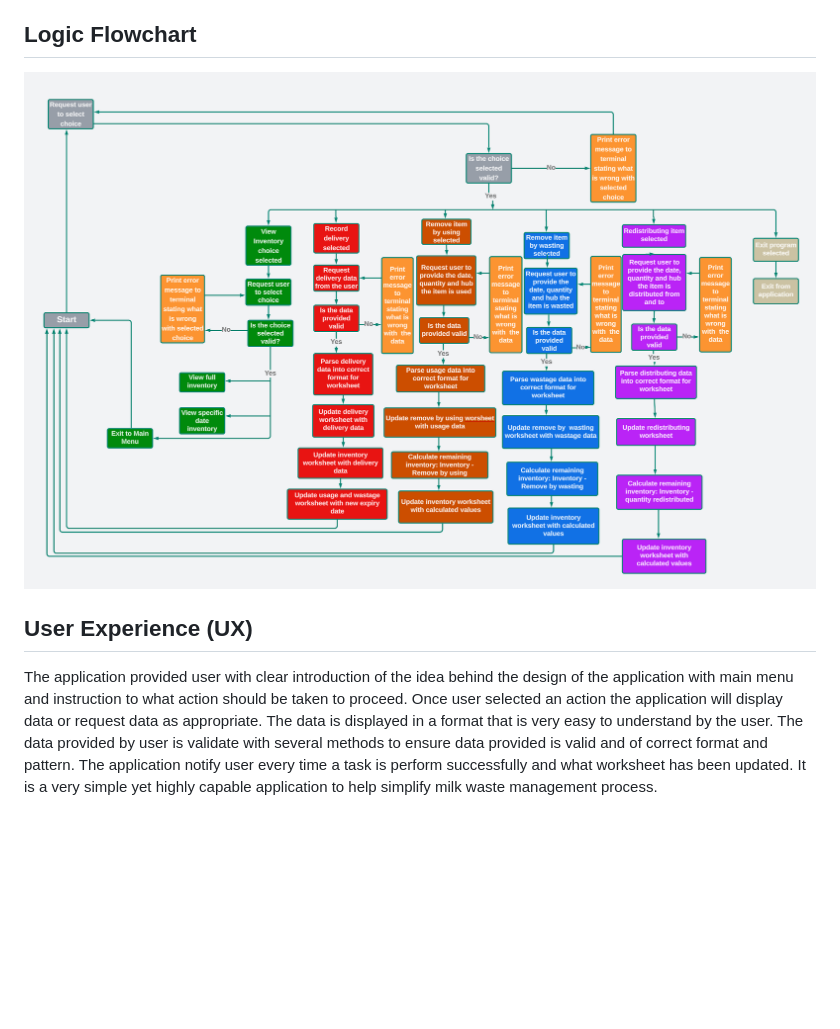
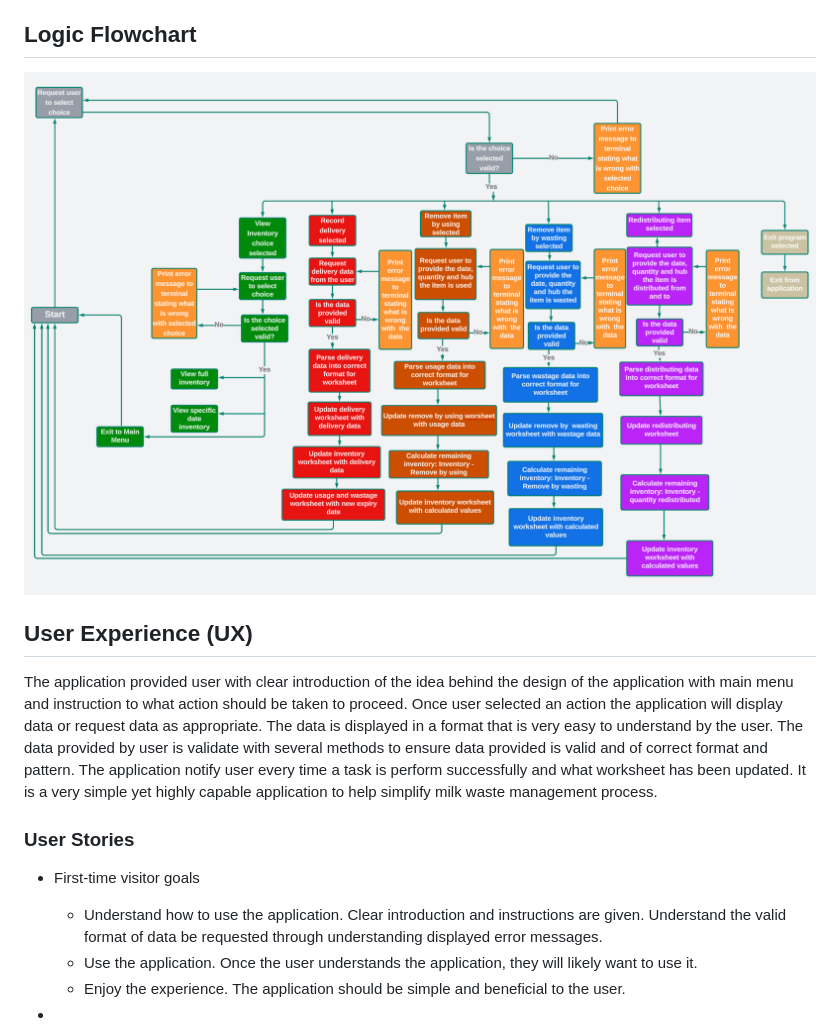
Before and after one commit to Whon1980-DL/milk-waste-management, a Markdown page: README.md, the part around the change. Drawn GitHub-style; pictures changed too: readme_images/logic_flowchart.png; blank space fills up the shorter version.

```diff
--- a/README.md
+++ b/README.md
@@ -48,3 +48,12 @@ Through Milk Waste Management Application, user can view milk inventory data rec
 ## User Experience (UX)
 
 The application provided user with clear introduction of the idea behind the design of the application with main menu and instruction to what action should be taken to proceed. Once user selected an action the application will display data or request data as appropriate. The data is displayed in a format that is very easy to understand by the user. The data provided by user is validate with several methods to ensure data provided is valid and of correct format and pattern. The application notify user every time a task is perform successfully and what worksheet has been updated. It is a very simple yet highly capable application to help simplify milk waste management process.
+
+### User Stories
+
+* First-time visitor goals
+    * Understand how to use the application. Clear introduction and instructions are given. Understand the valid format of data be requested through understanding displayed error messages.
+    * Use the application. Once the user understands the application, they will likely want to use it.
+    * Enjoy the experience. The application should be simple and beneficial to the user.
+
+*
```
